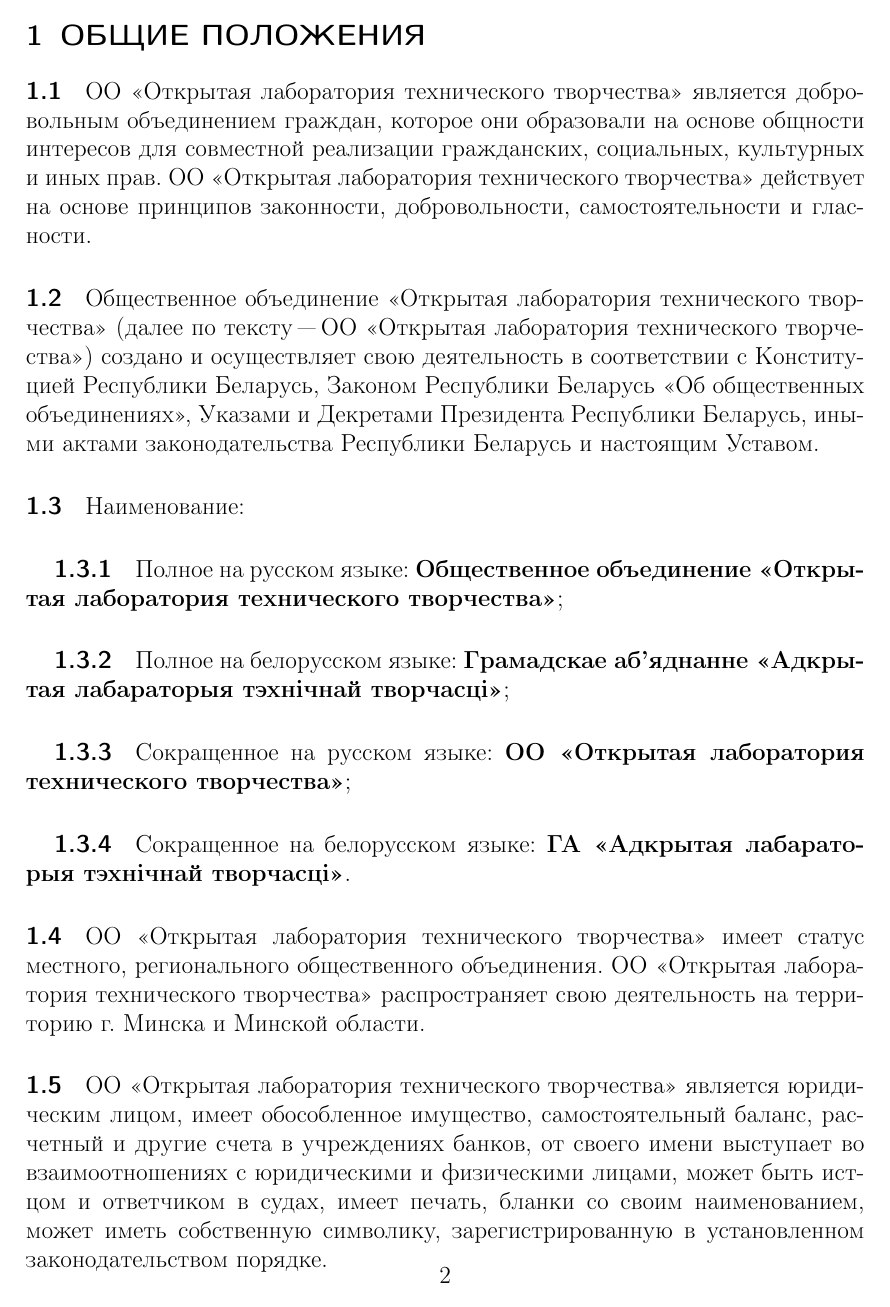
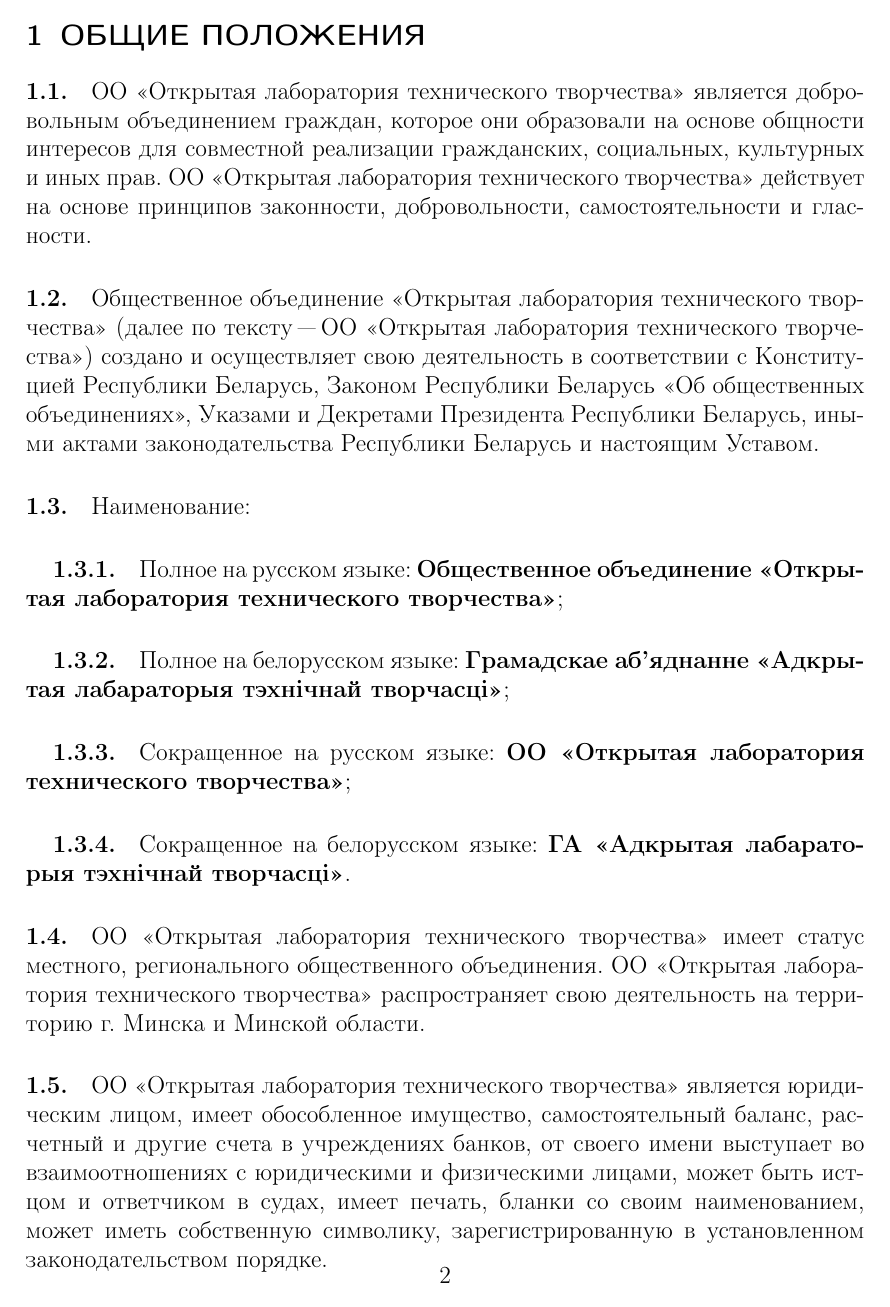
Before and after one commit to minsk-hackerspace/OO, a LaTeX document (constitution.tex): page 2 of 21. Compiled offline with pdfLaTeX.

Commit message:
Add a period after the (sub)paragraph number, use serif font.

```diff
--- a/constitution.tex
+++ b/constitution.tex
@@ -16,6 +16,8 @@
 \setlist[itemize,1]{label=---}
 
 \setkomafont{section}{\sffamily \large}
+\setkomafont{paragraph}{\normalfont \bfseries}
+\setkomafont{subparagraph}{\normalfont \bfseries}
 \setkomafont{title}{\rmfamily \huge}
 
 \newcommand{\longpage}{\enlargethispage{\baselineskip}}
@@ -27,7 +29,7 @@
 \@newctr{subparagraph}[paragraph]
 \newenvironment{numberedpars}{%
   \addtocounter{secnumdepth}{1}
-  \renewcommand\theparagraph{\arabic{section}.\arabic{paragraph}}
+  \renewcommand\theparagraph{\arabic{section}.\arabic{paragraph}.}
   \renewcommand\@seccntformat[1]
   {\expandafter\ifx\csname##1\endcsname\paragraph\csname
   the##1\endcsname\else\csname the##1\endcsname\quad\fi}
@@ -40,7 +42,7 @@
 }
 \newenvironment{numberedsubpars}{%
   \addtocounter{secnumdepth}{1}
-  \renewcommand\thesubparagraph{\arabic{section}.\arabic{paragraph}.\arabic{subparagraph}}
+  \renewcommand\thesubparagraph{\arabic{section}.\arabic{paragraph}.\arabic{subparagraph}.}
   \renewcommand\@seccntformat[1]
   {\expandafter\ifx\csname##1\endcsname\subparagraph\csname
   the##1\endcsname\else\csname the##1\endcsname\quad\fi}
```
